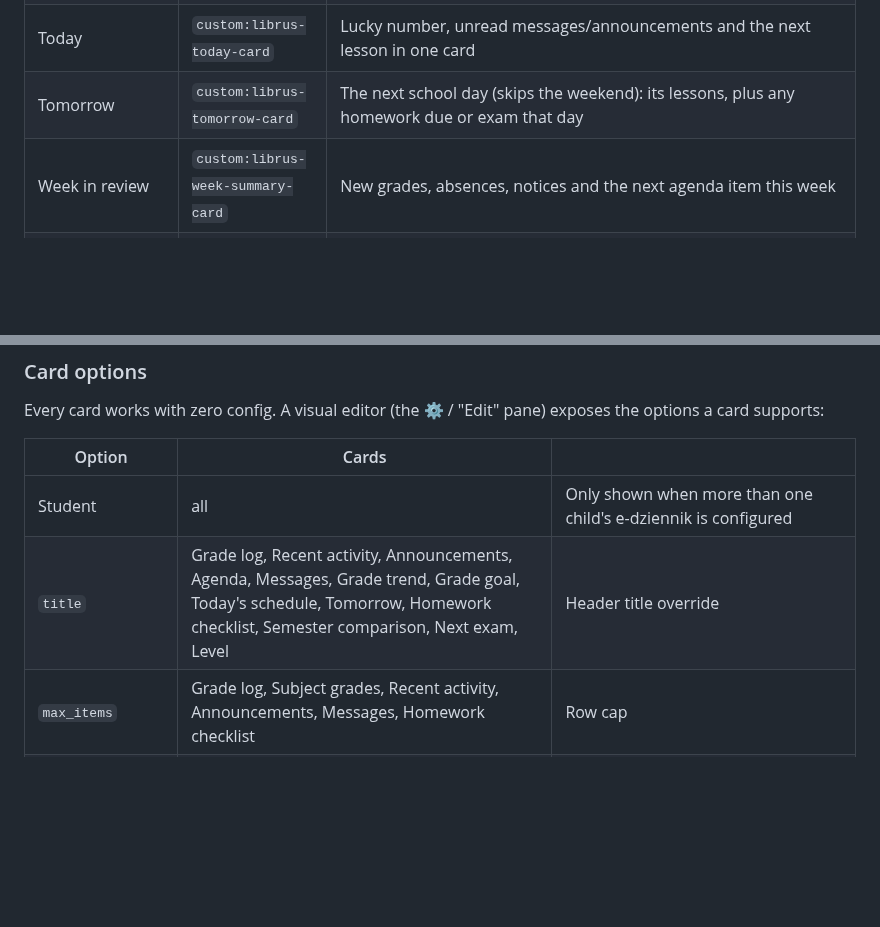
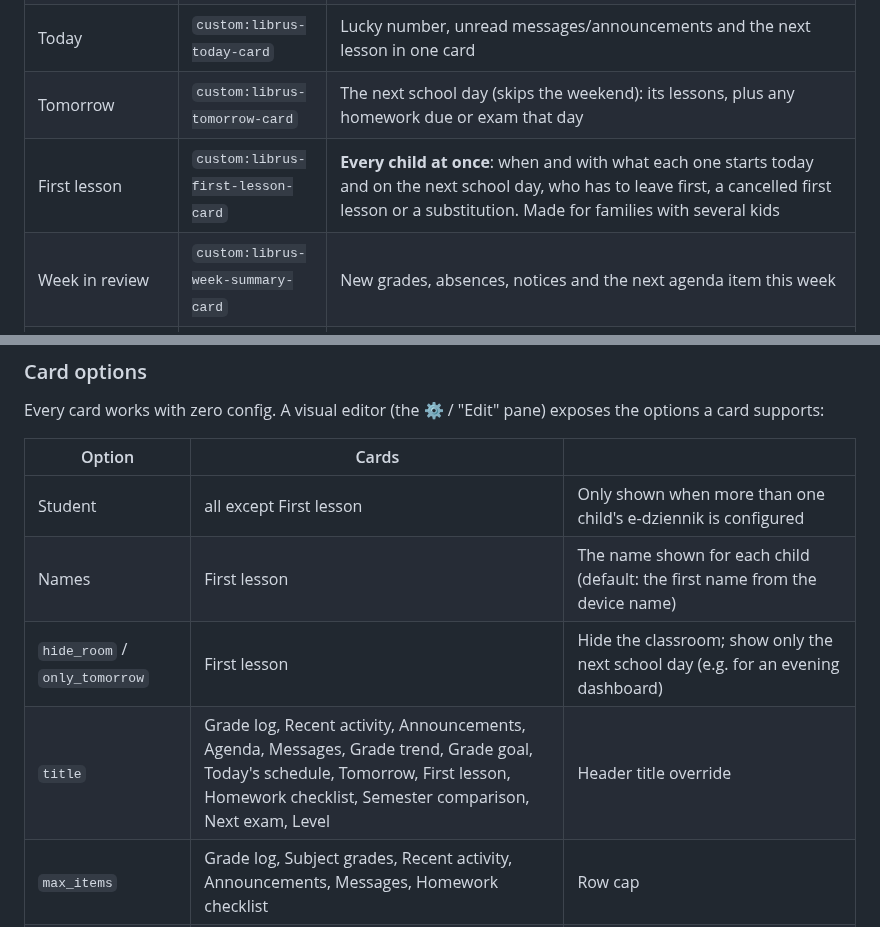
Before and after one commit to MichalZaniewicz/ha-librus-synergia-cards, a Markdown page: README.md, 2 parts joined by grey strips. Drawn GitHub-style; blank space fills up the shorter version.

```diff
--- a/README.md
+++ b/README.md
@@ -71,6 +71,7 @@ into <ha-alert> and drops every child whose textContent is empty, which silently
 | End of school year | `custom:librus-school-year-card` | A countdown to the end of the school year, a progress ring for how far through it you are, and the current semester's own end date |
 | Today | `custom:librus-today-card` | Lucky number, unread messages/announcements and the next lesson in one card |
 | Tomorrow | `custom:librus-tomorrow-card` | The next school day (skips the weekend): its lessons, plus any homework due or exam that day |
+| First lesson | `custom:librus-first-lesson-card` | **Every child at once**: when and with what each one starts today and on the next school day, who has to leave first, a cancelled first lesson or a substitution. Made for families with several kids |
 | Week in review | `custom:librus-week-summary-card` | New grades, absences, notices and the next agenda item this week |
 | Lucky number | `custom:librus-lucky-number-card` | The latest "szczęśliwy numerek" in large type - labeled "For {date}" instead of "Today" when Librus has published the next school day's number ahead of time (requires `ha-librus-synergia` 0.4.15+) |
 | Student card | `custom:librus-student-card` | A playful trading-card style summary computed from attendance/behaviour/grades/activity |
@@ -131,8 +132,10 @@ card supports:
 
 | Option | Cards | |
 |---|---|---|
-| Student | all | Only shown when more than one child's e-dziennik is configured |
-| `title` | Grade log, Recent activity, Announcements, Agenda, Messages, Grade trend, Grade goal, Today's schedule, Tomorrow, Homework checklist, Semester comparison, Next exam, Level | Header title override |
+| Student | all except First lesson | Only shown when more than one child's e-dziennik is configured |
+| Names | First lesson | The name shown for each child (default: the first name from the device name) |
+| `hide_room` / `only_tomorrow` | First lesson | Hide the classroom; show only the next school day (e.g. for an evening dashboard) |
+| `title` | Grade log, Recent activity, Announcements, Agenda, Messages, Grade trend, Grade goal, Today's schedule, Tomorrow, First lesson, Homework checklist, Semester comparison, Next exam, Level | Header title override |
 | `max_items` | Grade log, Subject grades, Recent activity, Announcements, Messages, Homework checklist | Row cap |
 | `days_ahead` | Agenda | How far forward to look (default 14) |
 | `days` | Grade trend | How much history to chart (default 60) |
```
Also changed, not shown: docs/screenshots/librus-first-lesson-card.png (added), docs/social-preview.png, 11 other files.
